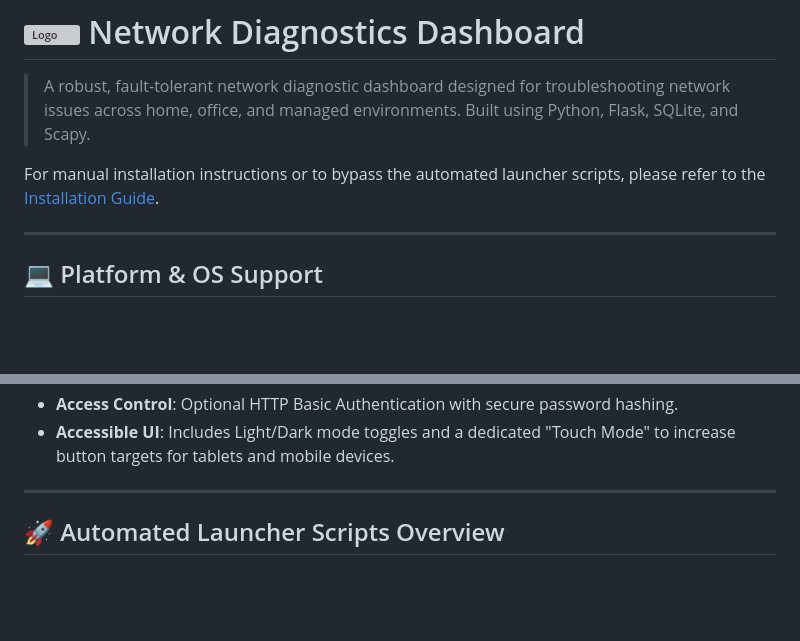
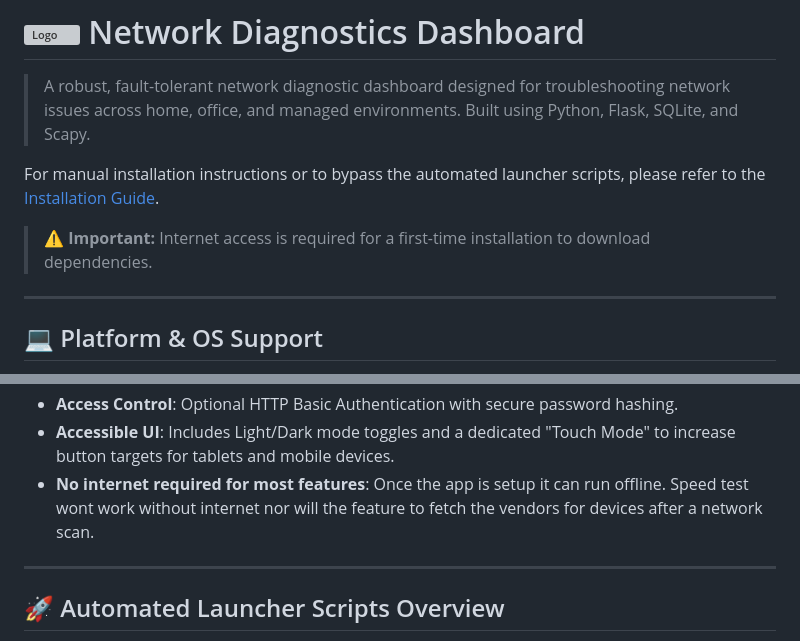
Before and after one commit to Chrisb003/Network-Testing-Tools, a Markdown page: README.md, 2 parts joined by grey strips. GitHub-like rendering; blank space fills up the shorter version; grey boxes are pictures that could not be loaded.

Commit message:
readme and install rewording

```diff
--- a/README.md
+++ b/README.md
@@ -3,6 +3,8 @@
 > A robust, fault-tolerant network diagnostic dashboard designed for troubleshooting network issues across home, office, and managed environments. Built using Python, Flask, SQLite, and Scapy.
 
 For manual installation instructions or to bypass the automated launcher scripts, please refer to the [Installation Guide](install.md).
+
+> **⚠️ Important:** Internet access is required for a first-time installation to download dependencies.
 
 ---
 
@@ -28,6 +30,7 @@ For manual installation instructions or to bypass the automated launcher scripts
 * **Data Protection**: Users can "lock" specific speed tests or Wi-Fi scans to protect them from being wiped during automated database cleanups.
 * **Access Control**: Optional HTTP Basic Authentication with secure password hashing.
 * **Accessible UI**: Includes Light/Dark mode toggles and a dedicated "Touch Mode" to increase button targets for tablets and mobile devices.
+* **No internet required for most features**: Once the app is setup it can run offline. Speed test wont work without internet nor will the feature to fetch the vendors for devices after a network scan.
 
 ---
 
```
Also changed, not shown: install.md (+1 -1 lines).
